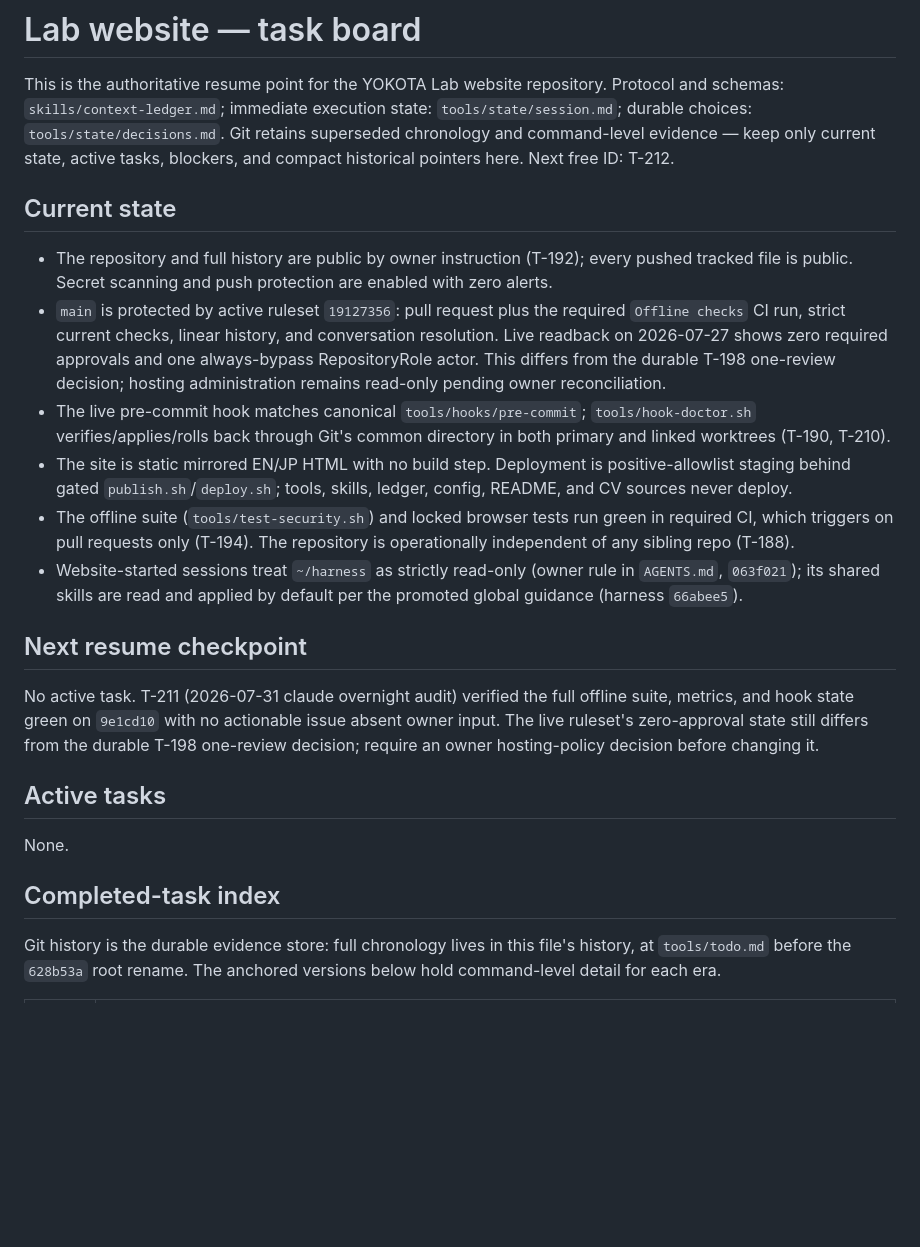
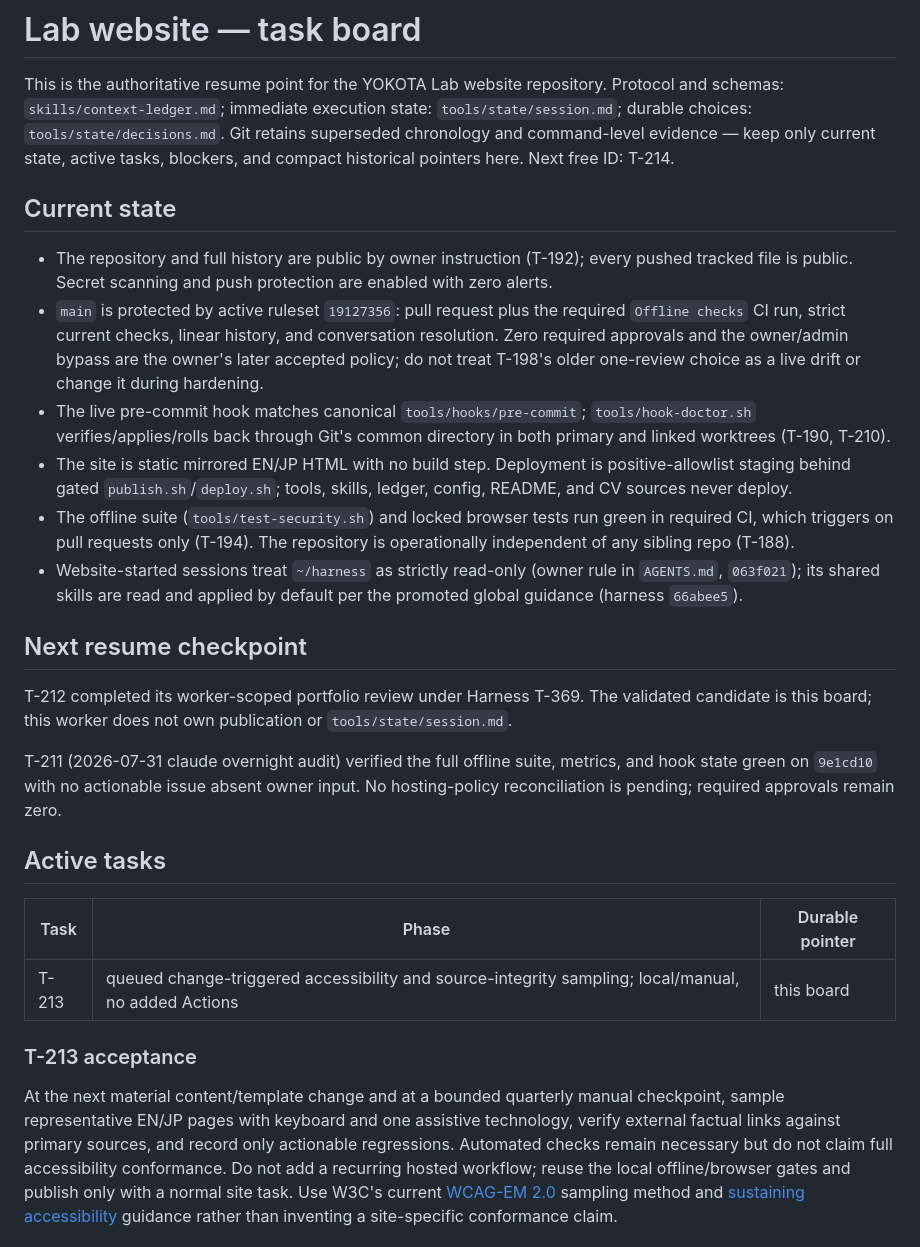
Before and after one commit to rioyokotalab/website, a Markdown page: TODO.md, the part around one of its changes. Rendered like a GitHub page; blank space fills up the shorter version.

```diff
--- a/TODO.md
+++ b/TODO.md
@@ -5,7 +5,7 @@ Protocol and schemas: `skills/context-ledger.md`; immediate execution state:
 `tools/state/session.md`; durable choices: `tools/state/decisions.md`. Git
 retains superseded chronology and command-level evidence — keep only current
 state, active tasks, blockers, and compact historical pointers here. Next
-free ID: T-212.
+free ID: T-214.
 
 ## Current state
 
@@ -14,10 +14,9 @@ free ID: T-212.
   are enabled with zero alerts.
 - `main` is protected by active ruleset `19127356`: pull request plus the
   required `Offline checks` CI run, strict current checks, linear history, and
-  conversation resolution. Live readback on 2026-07-27 shows zero required
-  approvals and one always-bypass RepositoryRole actor. This differs from the
-  durable T-198 one-review decision; hosting administration remains read-only
-  pending owner reconciliation.
+  conversation resolution. Zero required approvals and the owner/admin bypass
+  are the owner's later accepted policy; do not treat T-198's older one-review
+  choice as a live drift or change it during hardening.
 - The live pre-commit hook matches canonical `tools/hooks/pre-commit`;
   `tools/hook-doctor.sh` verifies/applies/rolls back through Git's common
   directory in both primary and linked worktrees (T-190, T-210).
@@ -33,20 +32,30 @@ free ID: T-212.
 
 ## Next resume checkpoint
 
-No active task. T-211 (2026-07-31 claude overnight audit) verified the full
+T-212 completed its worker-scoped portfolio review under Harness T-369. The
+validated candidate is this board; this worker does not own publication or
+`tools/state/session.md`.
+
+T-211 (2026-07-31 claude overnight audit) verified the full
 offline suite, metrics, and hook state green on `9e1cd10` with no actionable
 issue absent owner input.
-The live ruleset's zero-approval state still differs from the durable T-198
-one-review decision; require an owner hosting-policy decision before changing
-it.
+No hosting-policy reconciliation is pending; required approvals remain zero.
 
 ## Active tasks
 
-None.
+| Task | Phase | Durable pointer |
+|---|---|---|
+| T-213 | queued change-triggered accessibility and source-integrity sampling; local/manual, no added Actions | this board |
 
-## Completed-task index
+### T-213 acceptance
 
-Git history is the durable evidence store: full chronology lives in this
-file's history, at `tools/todo.md` before the `628b53a` root rename. The
-anchored versions below hold command-level detail for each era.
+At the next material content/template change and at a bounded quarterly manual
+checkpoint, sample representative EN/JP pages with keyboard and one assistive
+technology, verify external factual links against primary sources, and record
+only actionable regressions. Automated checks remain necessary but do not
+claim full accessibility conformance. Do not add a recurring hosted workflow;
+reuse the local offline/browser gates and publish only with a normal site task.
+Use W3C's current [WCAG-EM 2.0](https://www.w3.org/TR/wcag-em-2/) sampling
+method and [sustaining accessibility](https://www.w3.org/WAI/planning-and-managing/sustain/)
+guidance rather than inventing a site-specific conformance claim.
 
```
Also changed, not shown: other parts of TODO.md (+20 -25 lines).
